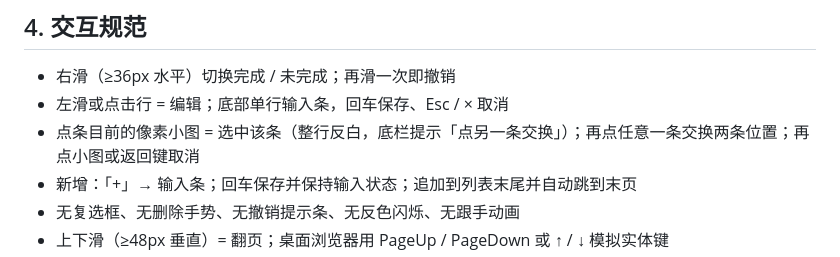
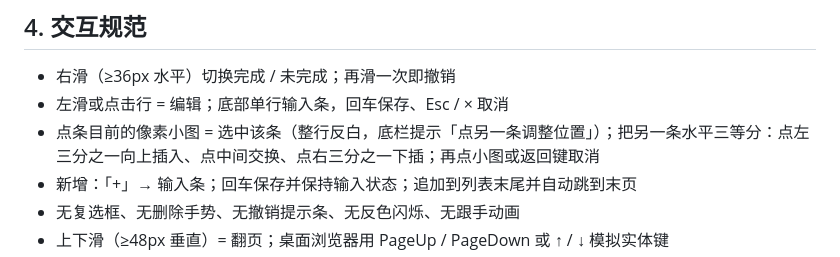
Before and after one commit to yuyao110120/EinkMemo, a Markdown page: docs/SPEC.md, the part around the change. Drawn GitHub-style.

```diff
--- a/docs/SPEC.md
+++ b/docs/SPEC.md
@@ -31,7 +31,7 @@
 ## 4. 交互规范
 - 右滑（≥36px 水平）切换完成 / 未完成；再滑一次即撤销
 - 左滑或点击行 = 编辑；底部单行输入条，回车保存、Esc / × 取消
-- 点条目前的像素小图 = 选中该条（整行反白，底栏提示「点另一条交换」）；再点任意一条交换两条位置；再点小图或返回键取消
+- 点条目前的像素小图 = 选中该条（整行反白，底栏提示「点另一条调整位置」）；把另一条水平三等分：点左三分之一向上插入、点中间交换、点右三分之一下插；再点小图或返回键取消
 - 新增：「+」→ 输入条；回车保存并保持输入状态；追加到列表末尾并自动跳到末页
 - 无复选框、无删除手势、无撤销提示条、无反色闪烁、无跟手动画
 - 上下滑（≥48px 垂直）= 翻页；桌面浏览器用 PageUp / PageDown 或 ↑ / ↓ 模拟实体键
```
Also changed, not shown: README.md (+2 -2 lines), README.zh-CN.md (+2 -2 lines), docs/releases/v0.13.0.md (added, +23 -0 lines), docs/screenshots/en-help.png, docs/screenshots/en-swap.png, 6 other files.
